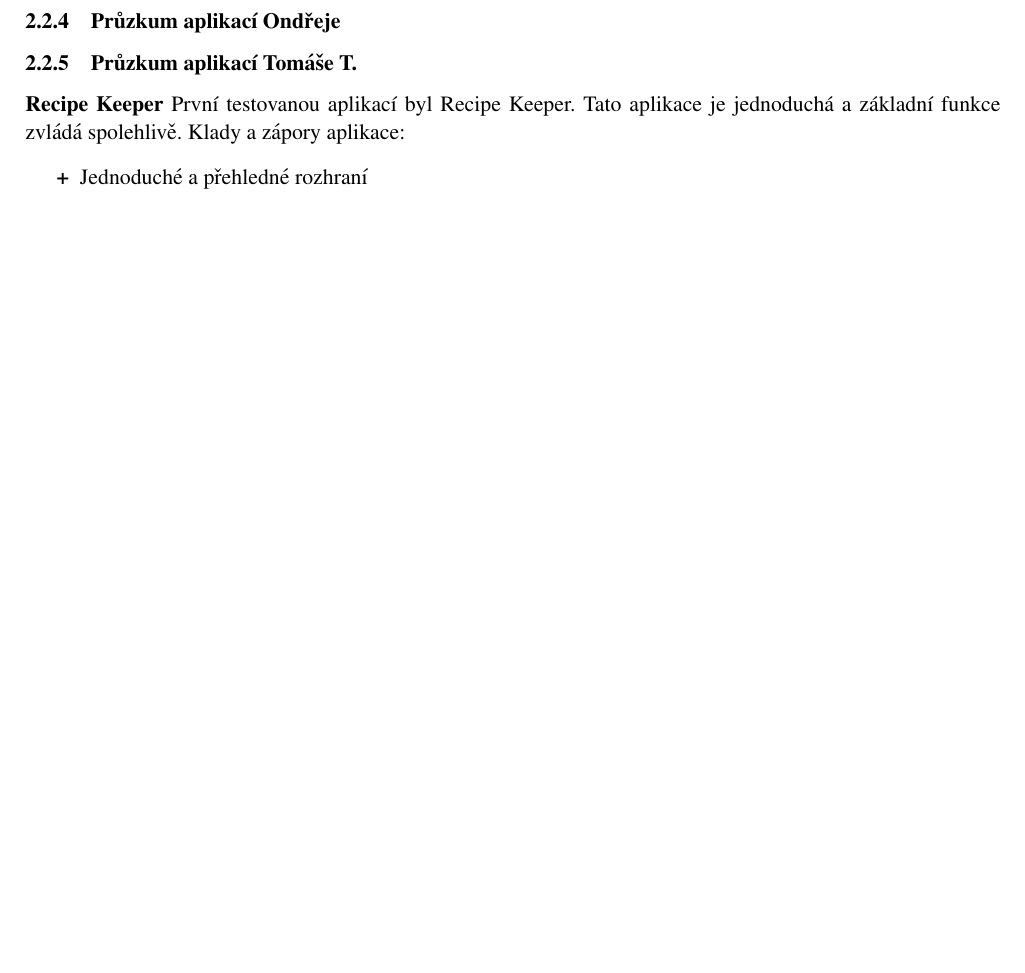
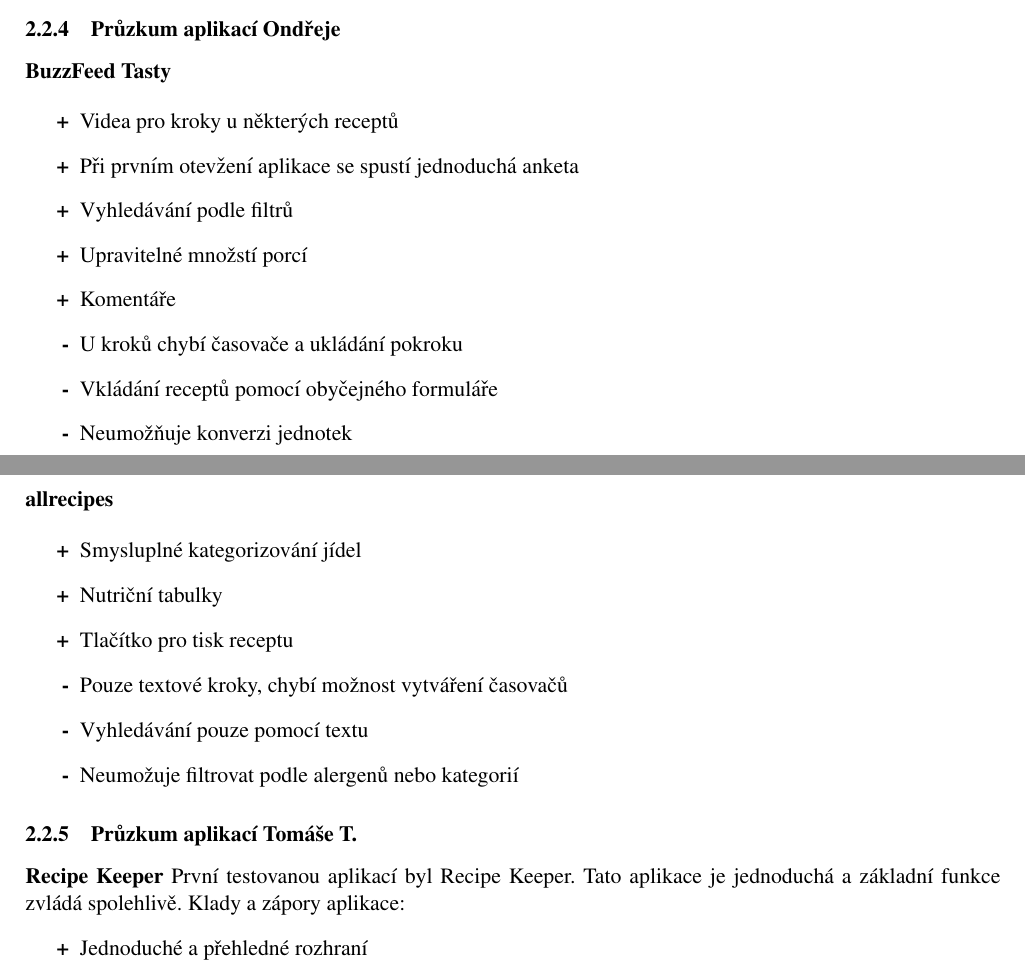
Before and after one commit to 0xKalasi/ITU24, a LaTeX document (docs/00_navrh.tex): part of page 9 of 10 before the commit and two parts of pages 9 and 10 of 12 after it, the two joined at a grey line, cut so that both start at the same text, the shorter picture padded with empty space. Compiled offline with pdfLaTeX.

Commit message:
docs: Ondrej user and app research

```diff
--- a/docs/00_navrh.tex
+++ b/docs/00_navrh.tex
@@ -406,7 +442,30 @@
 
     \sss{Průzkum aplikací Ondřeje}
 
-    % TODO
+	\noindent\textbf{BuzzFeed Tasty}
+
+	\begin{itemize}
+		\item[\textbf{+}] Videa pro kroky u některých receptů
+		\item[\textbf{+}] Při prvním otevžení aplikace se spustí jednoduchá anketa
+
+		\item[\textbf{+}] Vyhledávání podle filtrů
+		\item[\textbf{+}] Upravitelné množstí porcí
+		\item[\textbf{+}] Komentáře
+		\item[\textbf{-}] U kroků chybí časovače a ukládání pokroku
+		\item[\textbf{-}] Vkládání receptů pomocí obyčejného formuláře
+		\item[\textbf{-}] Neumožňuje konverzi jednotek
+	\end{itemize}
+
+	\noindent\textbf{allrecipes}
+
+	\begin{itemize}
+		\item[\textbf{+}] Smysluplné kategorizování jídel
+		\item[\textbf{+}] Nutriční tabulky
+		\item[\textbf{+}] Tlačítko pro tisk receptu
+		\item[\textbf{-}] Pouze textové kroky, chybí možnost vytváření časovačů
+		\item[\textbf{-}] Vyhledávání pouze pomocí textu
+		\item[\textbf{-}] Neumožuje filtrovat podle alergenů nebo kategorií
+	\end{itemize}
 
     \sss{Průzkum aplikací Tomáše T.}
     \noindent\textbf{Recipe Keeper}
```
Also changed, not shown: docs/00_navrh.tex (38 more changed lines).
